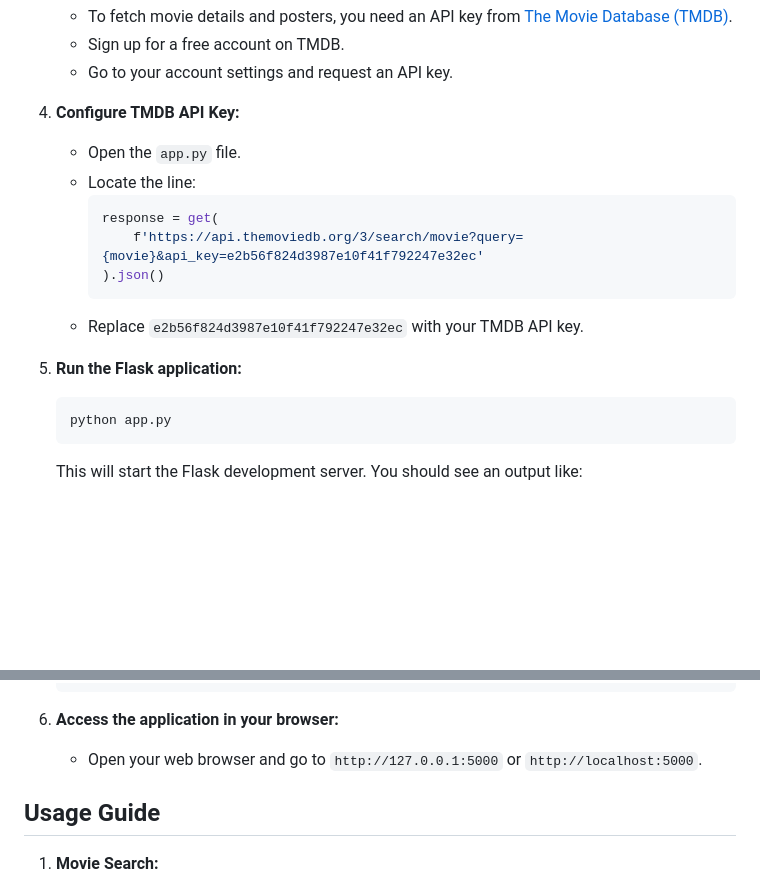
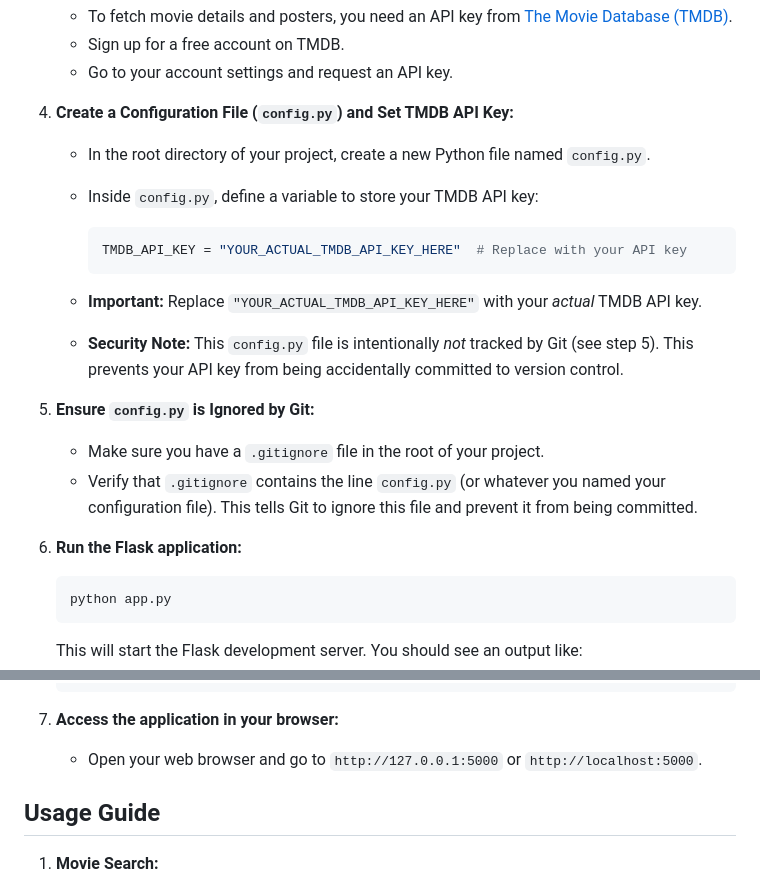
Before and after one commit to seannian/ML-Movie-Recommendation-System, a Markdown page: README.md, 2 parts joined by grey strips. Rendered like a GitHub page; blank space fills up the shorter version.

````diff
--- a/README.md
+++ b/README.md
@@ -48,17 +48,22 @@ Follow these steps to set up and run the Movie Recommendation System locally:
    - Sign up for a free account on TMDB.
    - Go to your account settings and request an API key.
 
-4. **Configure TMDB API Key:**
-   - Open the `app.py` file.
-   - Locate the line:
-     ```python
-     response = get(
-         f'https://api.themoviedb.org/3/search/movie?query={movie}&api_key=e2b56f824d3987e10f41f792247e32ec'
-     ).json()
-     ```
-   - Replace `e2b56f824d3987e10f41f792247e32ec` with your TMDB API key.
+4.  **Create a Configuration File (`config.py`) and Set TMDB API Key:**
+    - In the root directory of your project, create a new Python file named `config.py`.
+    - Inside `config.py`, define a variable to store your TMDB API key:
 
-5. **Run the Flask application:**
+        ```python
+        TMDB_API_KEY = "YOUR_ACTUAL_TMDB_API_KEY_HERE"  # Replace with your API key
+        ```
+
+    - **Important:**  Replace `"YOUR_ACTUAL_TMDB_API_KEY_HERE"` with your *actual* TMDB API key.
+    - **Security Note:** This `config.py` file is intentionally *not* tracked by Git (see step 5). This prevents your API key from being accidentally committed to version control.
+
+5.  **Ensure `config.py` is Ignored by Git:**
+    - Make sure you have a `.gitignore` file in the root of your project.
+    - Verify that `.gitignore` contains the line `config.py` (or whatever you named your configuration file). This tells Git to ignore this file and prevent it from being committed.
+
+6. **Run the Flask application:**
    ```bash
    python app.py
    ```
@@ -74,7 +79,7 @@ Follow these steps to set up and run the Movie Recommendation System locally:
    * Debugger PIN: ...
    ```
 
-6. **Access the application in your browser:**
+7. **Access the application in your browser:**
    - Open your web browser and go to `http://127.0.0.1:5000` or `http://localhost:5000`.
 
 ## Usage Guide
````
